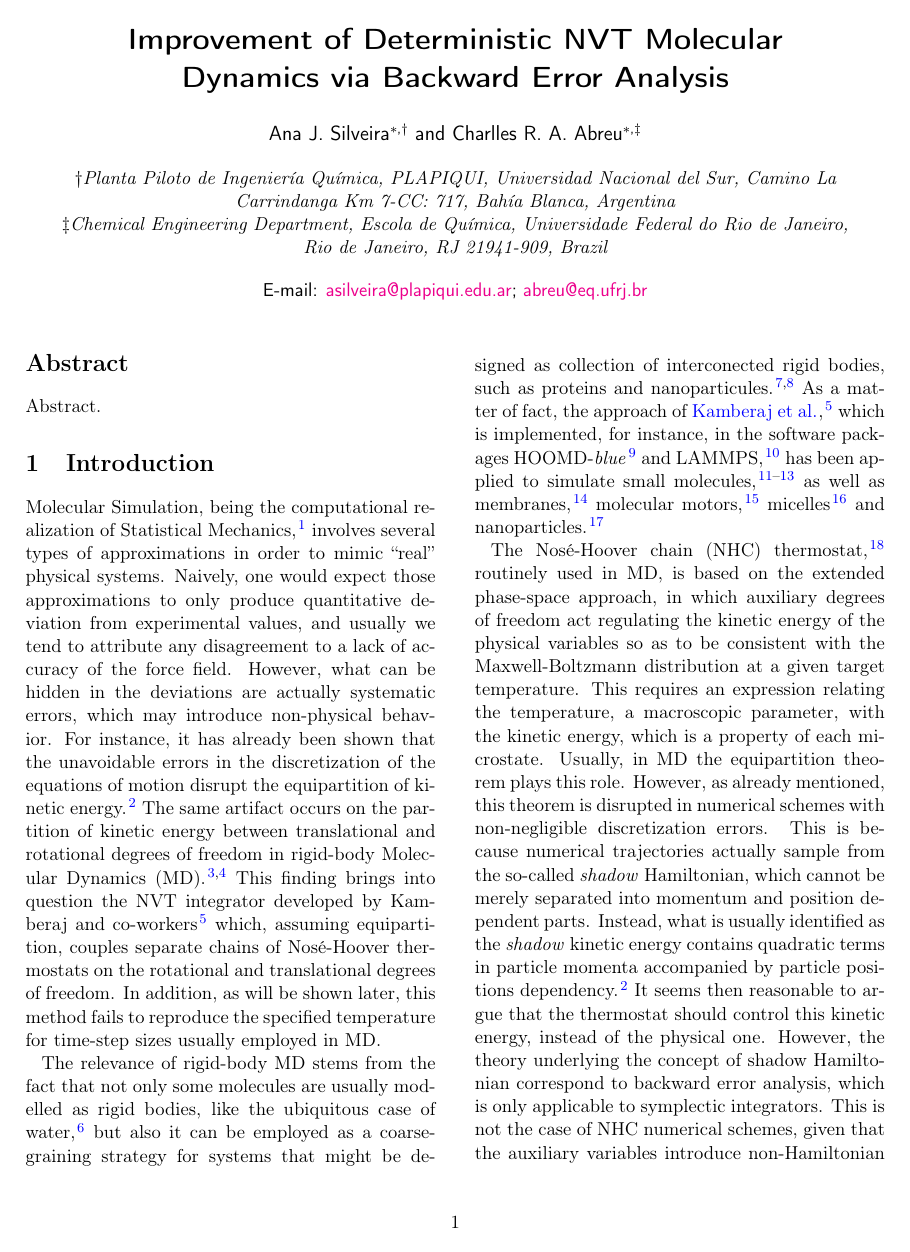
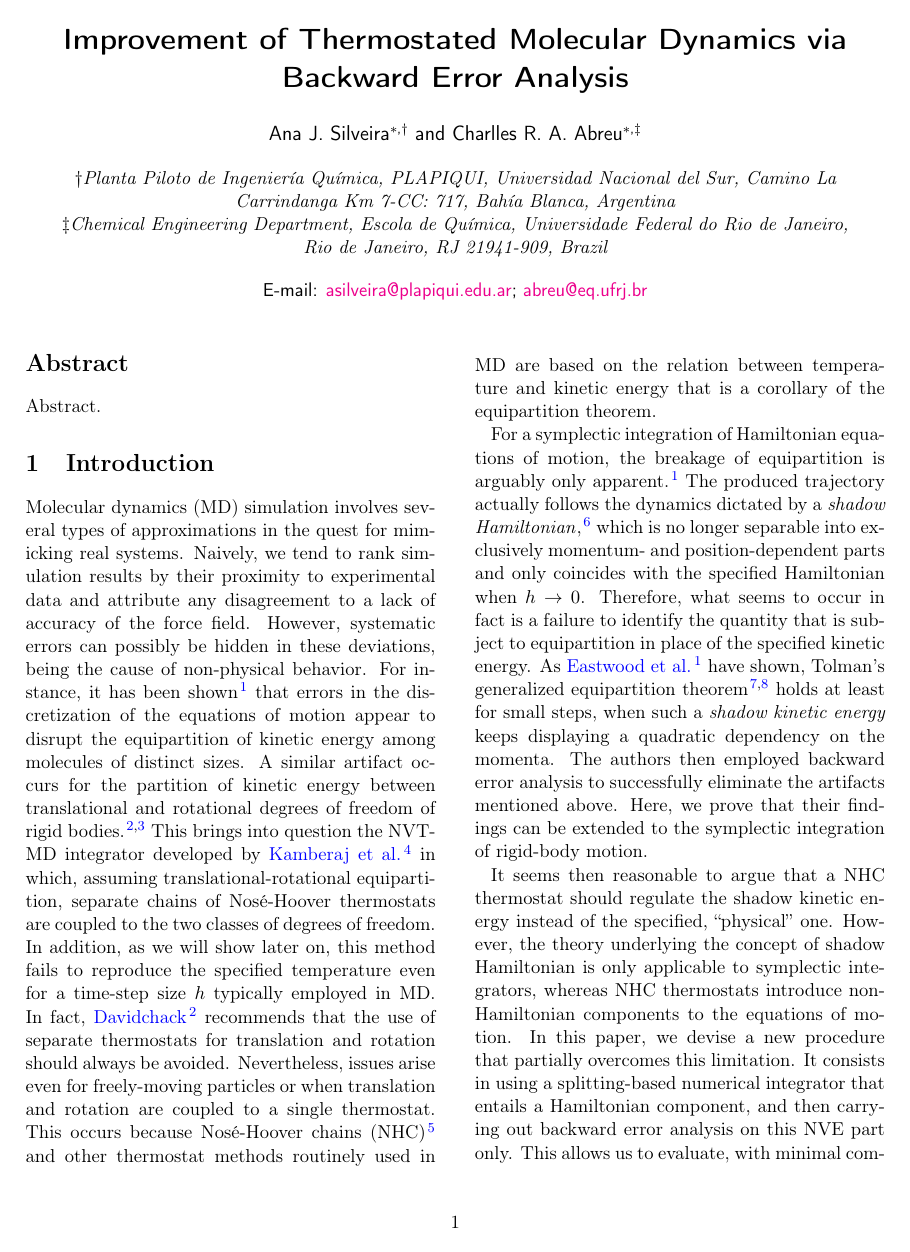
Before and after one commit to craabreu/rigid_nvt_paper, a LaTeX paper (rigid_bodies.tex): page 1 of 15. Compiled offline with pdfLaTeX.

Commit message:
Initial revision of the introduction

```diff
--- a/rigid_bodies.tex
+++ b/rigid_bodies.tex
@@ -10,14 +10,15 @@ layout=twocolumn
 	maxauthors    = 10,
 	super         = true
 }
-\usepackage{xr}
-\externaldocument{rigid_bodies_supp_info}
 % Comment below before submitting
 \let\titlefont\undefined
 \usepackage[fontsize=11pt]{scrextend}
 \usepackage[hidelinks,colorlinks,citecolor=blue]{hyperref}
 %\flushbottom
 % Comment above before submitting
+
+\usepackage{xr}
+\externaldocument{rigid_bodies_supp_info}
 \usepackage{booktabs}
 \usepackage{threeparttable}
 \usepackage{amsmath}
@@ -52,18 +53,15 @@ layout=twocolumn
 {\endarray\right]$\egroup\egroup\,\null}
 \listfiles
 
-\author{Ana J.
-Silveira}
+\author{Ana J. Silveira}
 \email{asilveira@plapiqui.edu.ar}
 \affiliation{Planta Piloto de Ingenier\'ia Qu\'imica, PLAPIQUI, Universidad Nacional del Sur, Camino La Carrindanga Km 7-CC: 717, Bah\'ia Blanca, Argentina}
 
-\author{Charlles R.
-A.
-Abreu}
+\author{Charlles R. A. Abreu}
 \email{abreu@eq.ufrj.br}
 \affiliation{Chemical Engineering Department, Escola de Qu\'imica, Universidade Federal do Rio de Janeiro, Rio de Janeiro, RJ 21941-909, Brazil}
 
-\title{Improvement of Deterministic NVT Molecular Dynamics via Backward Error Analysis}
+\title{Improvement of Thermostated Molecular Dynamics via Backward Error Analysis}
 
 \keywords{aaa, bbb, ccc}
 
@@ -79,24 +77,26 @@ Abreu}
 
 \section{Introduction}
 
-Molecular Simulation, being the computational realization of Statistical Mechanics \cite{Tuckerman_2010}, involves several types of approximations in order to mimic ``real'' physical systems.
-Naively, one would expect those approximations to only produce quantitative deviation from experimental values, and usually we tend to attribute any disagreement to a lack of accuracy of the force field.
-However, what can be hidden in the deviations are actually systematic errors, which may introduce non-physical behavior.
-For instance, it has already been shown that the unavoidable errors in the discretization of the equations of motion disrupt the equipartition of kinetic energy \cite{Eastwood_2010}.
-The same artifact occurs on the partition of kinetic energy between translational and rotational degrees of freedom in rigid-body Molecular Dynamics (MD) \cite{Davidchack_2009,Silveira_2017}.
-This finding brings into question the NVT integrator developed by Kamberaj and co-workers\cite{Kamberaj_2005} which, assuming equipartition, couples separate chains of Nos\'{e}-Hoover thermostats on the rotational and translational degrees of freedom. In addition, as will be shown later, this method fails to reproduce the specified temperature for time-step sizes usually employed in MD.
+Molecular dynamics (MD) simulation involves several types of approximations in the quest for mimicking real systems.
+Naively, we tend to rank simulation results by their proximity to experimental data and attribute any disagreement to a lack of accuracy of the force field.
+However, systematic errors can possibly be hidden in these deviations, being the cause of non-physical behavior.
+For instance, it has been shown \cite{Eastwood_2010} that errors in the discretization of the equations of motion appear to disrupt the equipartition of kinetic energy among molecules of distinct sizes.
+A similar artifact occurs for the partition of kinetic energy between translational and rotational degrees of freedom of rigid bodies \cite{Davidchack_2010, Silveira_2017}.
+This brings into question the NVT-MD integrator developed by \citeauthor{Kamberaj_2005} \cite{Kamberaj_2005} in which, assuming translational-rotational equipartition, separate chains of Nos\'{e}-Hoover thermostats are coupled to the two classes of degrees of freedom.
+In addition, as we will show later on, this method fails to reproduce the specified temperature even for a time-step size $\timestep$ typically employed in MD.
+In fact, \citeauthor{Davidchack_2010} \cite{Davidchack_2010} recommends that the use of separate thermostats for translation and rotation should always be avoided.
+Nevertheless, issues arise even for freely-moving particles or when translation and rotation are coupled to a single thermostat.
+This occurs because Nos\'{e}-Hoover chains (NHC) \cite{Martyna_1992} and other thermostat methods routinely used in MD are based on the relation between temperature and kinetic energy that is a corollary of the equipartition theorem.
 
-The relevance of rigid-body MD stems from the fact that not only some molecules are usually modelled as rigid bodies, like the ubiquitous case of water \cite{Jorgensen_1983}, but also it can be employed as a coarse-graining strategy for systems that might be designed as collection of interconected rigid bodies, such as proteins and nanoparticules \cite{Knorowski_2012, Patra_2013}.
-As a matter of fact, the approach of \citeauthor{Kamberaj_2005} \cite{Kamberaj_2005}, which is implemented, for instance, in the software packages HOOMD-\textit{blue}\cite{Anderson_2008} and LAMMPS\cite{Plimpton_1995}, has been applied to simulate small molecules \cite{Geiger_2013, Aimoli_2014, Aimoli_2014_2}, as well as membranes\cite{Bucior_2012}, molecular motors \cite{Akimov_2012}, micelles\cite{Yan_2008} and nanoparticles \cite{Patra_2014}.
+For a symplectic integration of Hamiltonian equations of motion, the breakage of equipartition is arguably only apparent \cite{Eastwood_2010}.
+The produced trajectory actually follows the dynamics dictated by a \textit{shadow Hamiltonian} \cite{Tuckerman_2010}, which is no longer separable into exclusively momentum- and position-dependent parts and only coincides with the specified Hamiltonian when $\timestep \to 0$.
+Therefore, what seems to occur in fact is a failure to identify the quantity that is subject to equipartition in place of the specified kinetic energy.
+As \citeauthor{Eastwood_2010} \cite{Eastwood_2010} have shown, Tolman's generalized equipartition theorem \cite{Tolman_1918, Uline_2008} holds at least for small steps, when such a \textit{shadow kinetic energy} keeps displaying a quadratic dependency on the momenta.
+The authors then employed backward error analysis to successfully eliminate the artifacts mentioned above.
+Here, we prove that their findings can be extended to the symplectic integration of rigid-body motion.
 
-The Nos\'{e}-Hoover chain (NHC) thermostat \cite{Martyna_1992}, routinely used in MD, is based on the extended phase-space approach, in which auxiliary degrees of freedom act regulating the kinetic energy of the physical variables so as to be consistent with the Maxwell-Boltzmann distribution at a given target temperature.
-This requires an expression relating the temperature, a macroscopic parameter, with the kinetic energy, which is a property of each microstate.
-Usually, in MD the equipartition theorem plays this role.
-However, as already mentioned, this theorem is disrupted in numerical schemes with non-negligible discretization errors.
-This is because numerical trajectories actually sample from the so-called \textit{shadow} Hamiltonian, which cannot be merely separated into momentum and position dependent parts.
-Instead, what is usually identified as the \textit{shadow} kinetic energy contains quadratic terms in particle momenta accompanied by particle positions dependency \cite{Eastwood_2010}.
-It seems then reasonable to argue that the thermostat should control this kinetic energy, instead of the physical one.
-However, the theory underlying the concept of shadow Hamiltonian correspond to backward error analysis, which is only applicable to symplectic integrators.
-This is not the case of NHC numerical schemes, given that the auxiliary variables introduce non-Hamiltonian components to the equations of motion.
-In this paper we introduce a procedure that partially overcomes this limitation by performing the backward error analysis on the NVE part of the numerical integrator with minimal computational overheads.
-The resulting NHC scheme, which simultaneously couples the translational and rotational degrees of freedom to a unique Nos\'{e}-Hoover chain thermostat, controls the fluctuations of an approximation to the \textit{shadow} kinetic energy.
+It seems then reasonable to argue that a NHC thermostat should regulate the shadow kinetic energy instead of the specified, ``physical'' one.
+However, the theory underlying the concept of shadow Hamiltonian is only applicable to symplectic integrators, whereas NHC thermostats introduce non-Hamiltonian components to the equations of motion.
+In this paper, we devise a new procedure that partially overcomes this limitation.
+It consists in using a splitting-based numerical integrator that entails a Hamiltonian component, and then carrying out backward error analysis on this NVE part only.
+This allows us to evaluate, with minimal computational overhead, a \textit{refined} kinetic energy for the due replacement in the thermostat equations.
```
Also changed, not shown: rigid_bodies.bib (+14 -0 lines), rigid_bodies.tex (7 more changed lines).
